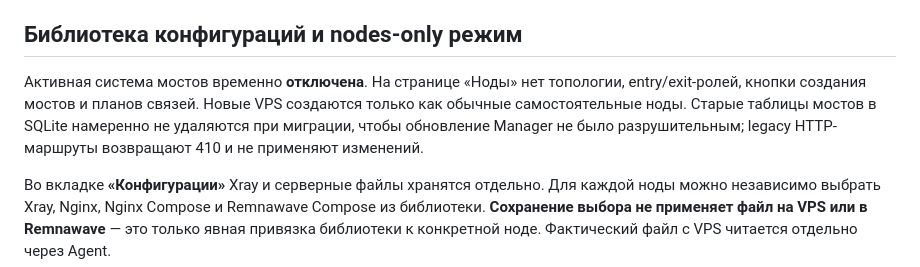
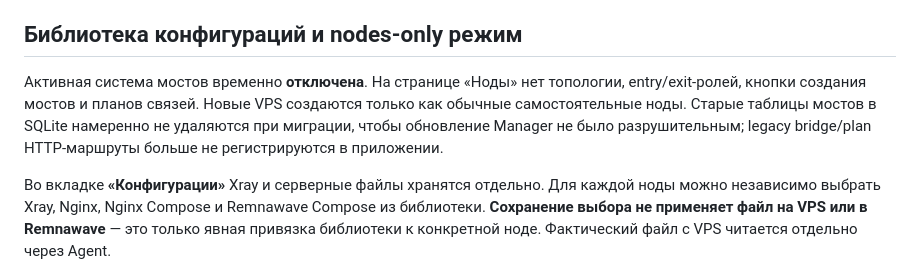
Before and after one commit to chapaayy/Manager, a Markdown page: README.md, the part around the change. GitHub-like rendering.

Commit message:
docs: bridge HTTP control plane removed from application

```diff
--- a/README.md
+++ b/README.md
@@ -8,7 +8,7 @@
 
 ## Библиотека конфигураций и nodes-only режим
 
-Активная система мостов временно **отключена**. На странице «Ноды» нет топологии, entry/exit-ролей, кнопки создания мостов и планов связей. Новые VPS создаются только как обычные самостоятельные ноды. Старые таблицы мостов в SQLite намеренно не удаляются при миграции, чтобы обновление Manager не было разрушительным; legacy HTTP-маршруты возвращают 410 и не применяют изменений.
+Активная система мостов временно **отключена**. На странице «Ноды» нет топологии, entry/exit-ролей, кнопки создания мостов и планов связей. Новые VPS создаются только как обычные самостоятельные ноды. Старые таблицы мостов в SQLite намеренно не удаляются при миграции, чтобы обновление Manager не было разрушительным; legacy bridge/plan HTTP-маршруты больше не регистрируются в приложении.
 
 Во вкладке **«Конфигурации»** Xray и серверные файлы хранятся отдельно. Для каждой ноды можно независимо выбрать Xray, Nginx, Nginx Compose и Remnawave Compose из библиотеки. **Сохранение выбора не применяет файл на VPS или в Remnawave** — это только явная привязка библиотеки к конкретной ноде. Фактический файл с VPS читается отдельно через Agent.
 
```
